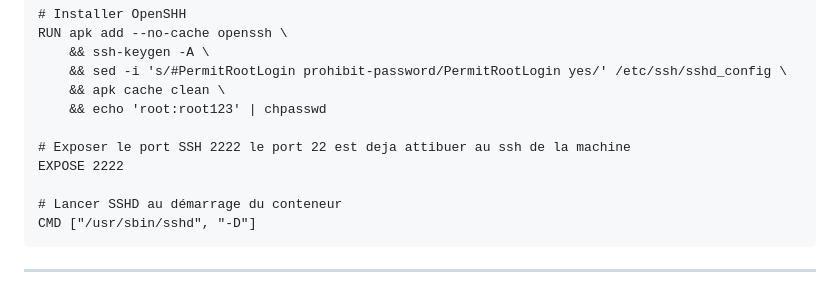
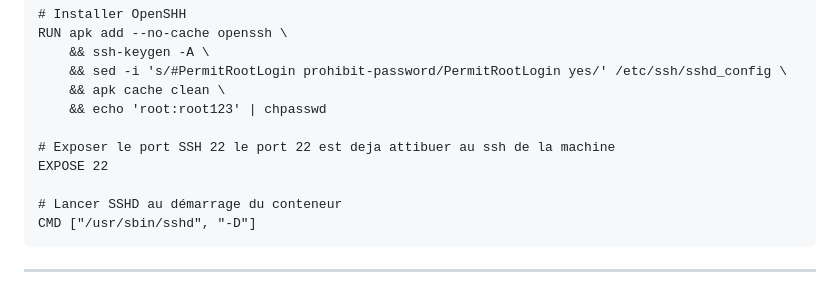
Before and after one commit to hugo-esquer/docker, a Markdown page: Job 4 - serveur ssh/README.md, the part around the change. GitHub-like rendering.

```diff
--- a/Job 4 - serveur ssh/README.md
+++ b/Job 4 - serveur ssh/README.md
@@ -17,8 +17,8 @@ RUN apk add --no-cache openssh \
     && apk cache clean \
     && echo 'root:root123' | chpasswd
 
-# Exposer le port SSH 2222 le port 22 est deja attibuer au ssh de la machine
-EXPOSE 2222
+# Exposer le port SSH 22 le port 22 est deja attibuer au ssh de la machine
+EXPOSE 22
 
 # Lancer SSHD au démarrage du conteneur
 CMD ["/usr/sbin/sshd", "-D"]
```
